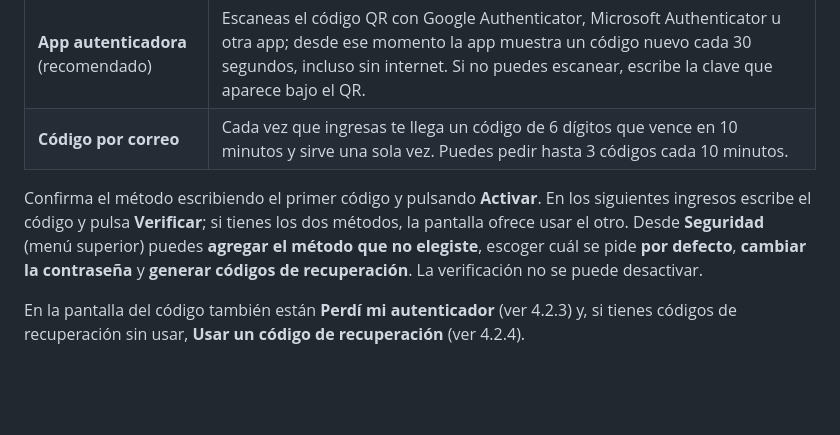
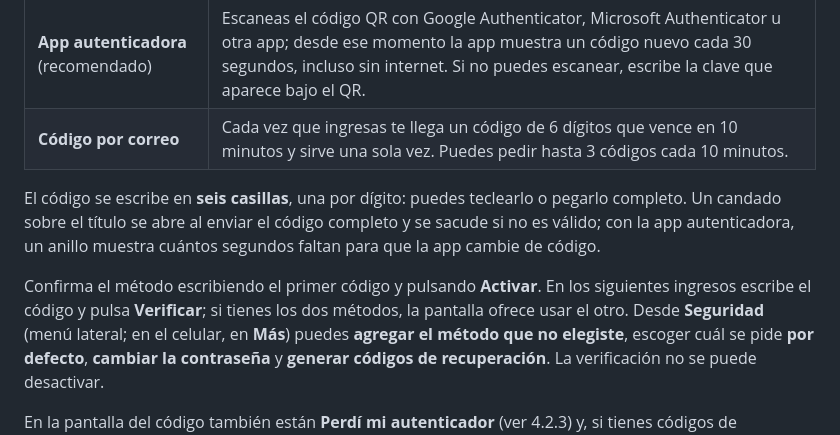
Before and after one commit to lariasca1994/GestorIncidentesTI, a Markdown page: docs/MANUAL.md, the part around one of its changes. Drawn GitHub-style; blank space fills up the shorter version.

```diff
--- a/docs/MANUAL.md
+++ b/docs/MANUAL.md
@@ -123,9 +123,13 @@ cuenta) eliges cómo recibirlo:
 | **App autenticadora** (recomendado) | Escaneas el código QR con Google Authenticator, Microsoft Authenticator u otra app; desde ese momento la app muestra un código nuevo cada 30 segundos, incluso sin internet. Si no puedes escanear, escribe la clave que aparece bajo el QR. |
 | **Código por correo** | Cada vez que ingresas te llega un código de 6 dígitos que vence en 10 minutos y sirve una sola vez. Puedes pedir hasta 3 códigos cada 10 minutos. |
 
+El código se escribe en **seis casillas**, una por dígito: puedes teclearlo o pegarlo completo.
+Un candado sobre el título se abre al enviar el código completo y se sacude si no es válido; con la
+app autenticadora, un anillo muestra cuántos segundos faltan para que la app cambie de código.
+
 Confirma el método escribiendo el primer código y pulsando **Activar**. En los siguientes ingresos
 escribe el código y pulsa **Verificar**; si tienes los dos métodos, la pantalla ofrece usar el otro.
-Desde **Seguridad** (menú superior) puedes **agregar el método que no elegiste**, escoger cuál se
+Desde **Seguridad** (menú lateral; en el celular, en **Más**) puedes **agregar el método que no elegiste**, escoger cuál se
 pide **por defecto**, **cambiar la contraseña** y **generar códigos de recuperación**. La
 verificación no se puede desactivar.
 
```
Also changed, not shown: other parts of docs/MANUAL.md (+19 -0 lines), docs/img/manual/08-recuperar-contrasena.png, docs/img/manual/12-no-encontrada.png (added), docs/img/manual/13-sin-conexion.png (added).
